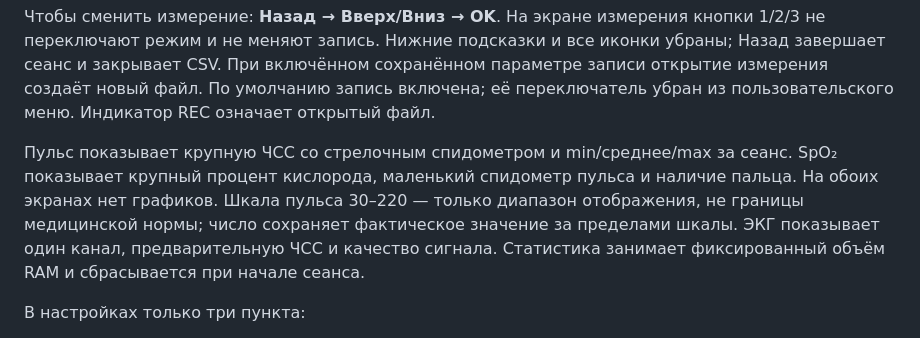
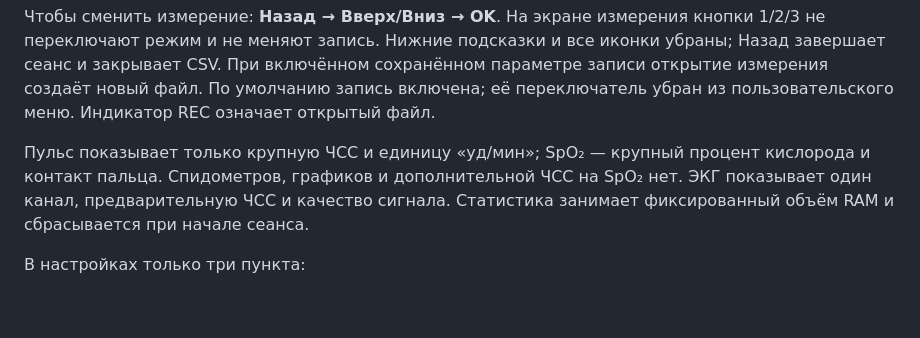
Before and after one commit to TeemFlash/CardioMonitor, a Markdown page: Monitor soft/README.md, the part around the change. Rendered like a GitHub page; blank space fills up the shorter version.

```diff
--- a/Monitor soft/README.md
+++ b/Monitor soft/README.md
@@ -154,10 +154,9 @@ OK и Назад никогда не повторяются. В остальны
 При включённом сохранённом параметре записи открытие измерения создаёт новый файл.
 По умолчанию запись включена; её переключатель убран из пользовательского меню. Индикатор REC означает открытый файл.
 
-Пульс показывает крупную ЧСС со стрелочным спидометром и min/среднее/max за сеанс.
-SpO₂ показывает крупный процент кислорода, маленький спидометр пульса и наличие пальца.
-На обоих экранах нет графиков. Шкала пульса 30–220 — только диапазон отображения,
-не границы медицинской нормы; число сохраняет фактическое значение за пределами шкалы. ЭКГ показывает
+Пульс показывает только крупную ЧСС и единицу «уд/мин»; SpO₂ — крупный процент
+кислорода и контакт пальца. Спидометров, графиков и дополнительной ЧСС на SpO₂ нет.
+ ЭКГ показывает
 один канал, предварительную ЧСС и качество сигнала. Статистика занимает фиксированный
 объём RAM и сбрасывается при начале сеанса.
 
```
Also changed, not shown: Monitor soft/docs/light-interface.md (+4 -5 lines), Monitor soft/docs/light-interface/oxygen.png, Monitor soft/docs/light-interface/pulse.png, 2 other files.
